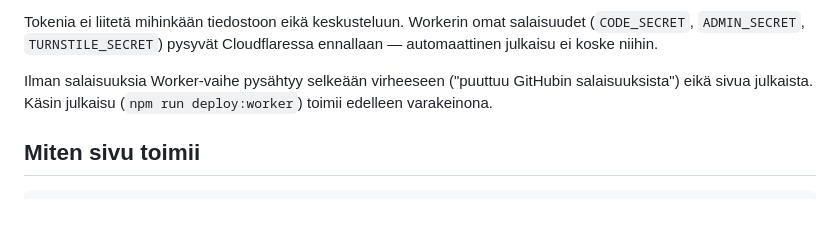
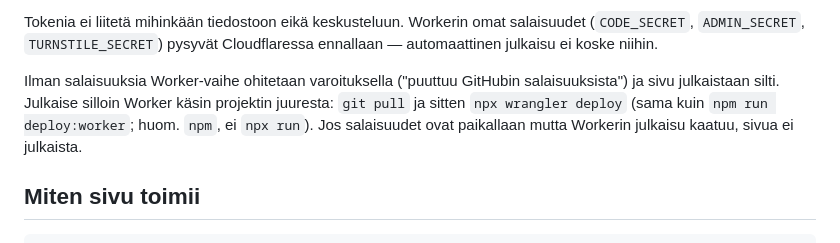
Before and after one commit to SamppaFIN/BandRock, a Markdown page: README.md, the part around the change. Rendered like a GitHub page; blank space fills up the shorter version.

Commit message:
README: julkaisu ilman Cloudflare-salaisuuksia vastaa nykyistä putkea
Co-Authored-By: Claude Opus 5.5 <noreply@anthropic.com>
Claude-Session: https://claude.ai/code/session_012L7bBha1Ayux3kwqk87VCX

```diff
--- a/README.md
+++ b/README.md
@@ -63,7 +63,7 @@ Tämä vaatii kaksi salaisuutta GitHubiin (kerran):
 
 Tokenia ei liitetä mihinkään tiedostoon eikä keskusteluun. Workerin omat salaisuudet (`CODE_SECRET`, `ADMIN_SECRET`, `TURNSTILE_SECRET`) pysyvät Cloudflaressa ennallaan — automaattinen julkaisu ei koske niihin.
 
-Ilman salaisuuksia Worker-vaihe pysähtyy selkeään virheeseen ("puuttuu GitHubin salaisuuksista") eikä sivua julkaista. Käsin julkaisu (`npm run deploy:worker`) toimii edelleen varakeinona.
+Ilman salaisuuksia Worker-vaihe ohitetaan varoituksella ("puuttuu GitHubin salaisuuksista") ja sivu julkaistaan silti. Julkaise silloin Worker käsin projektin juuresta: `git pull` ja sitten `npx wrangler deploy` (sama kuin `npm run deploy:worker`; huom. `npm`, ei `npx run`). Jos salaisuudet ovat paikallaan mutta Workerin julkaisu kaatuu, sivua ei julkaista.
 
 ## Miten sivu toimii
 
```
